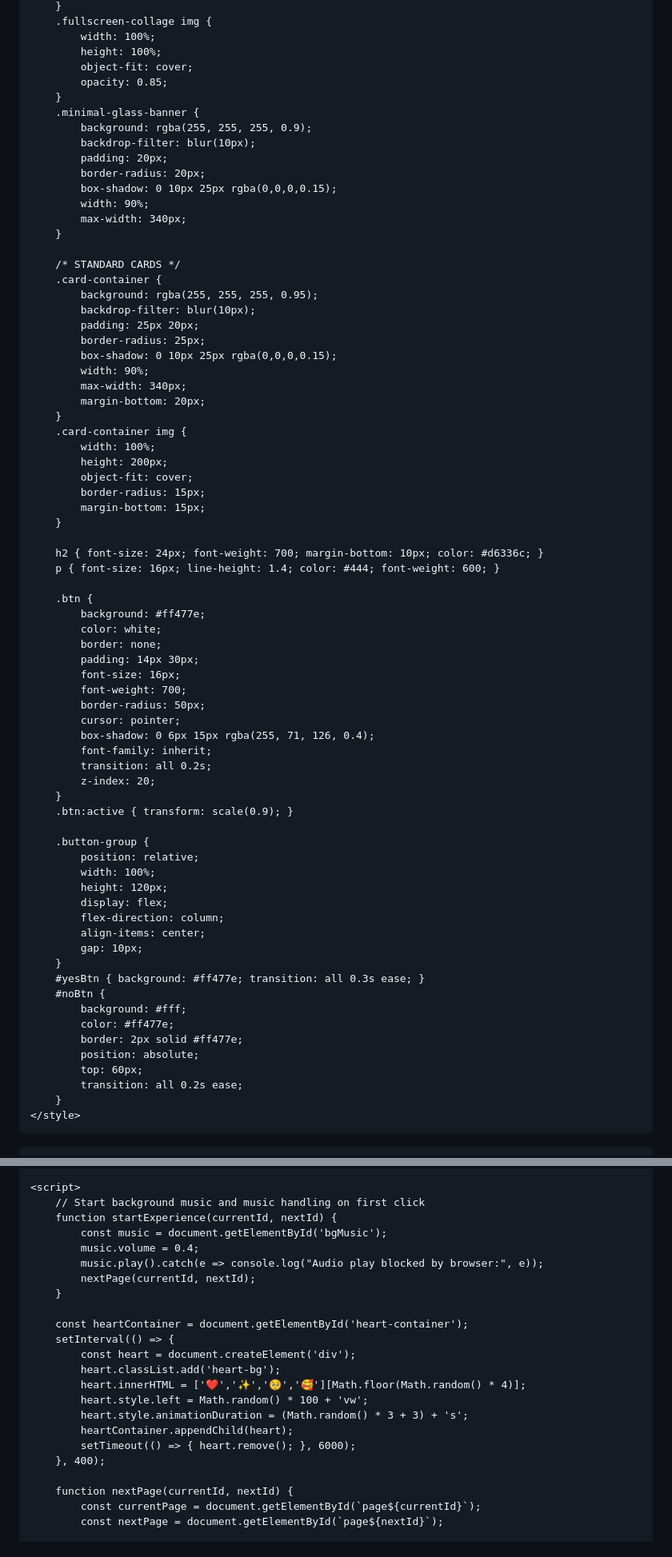
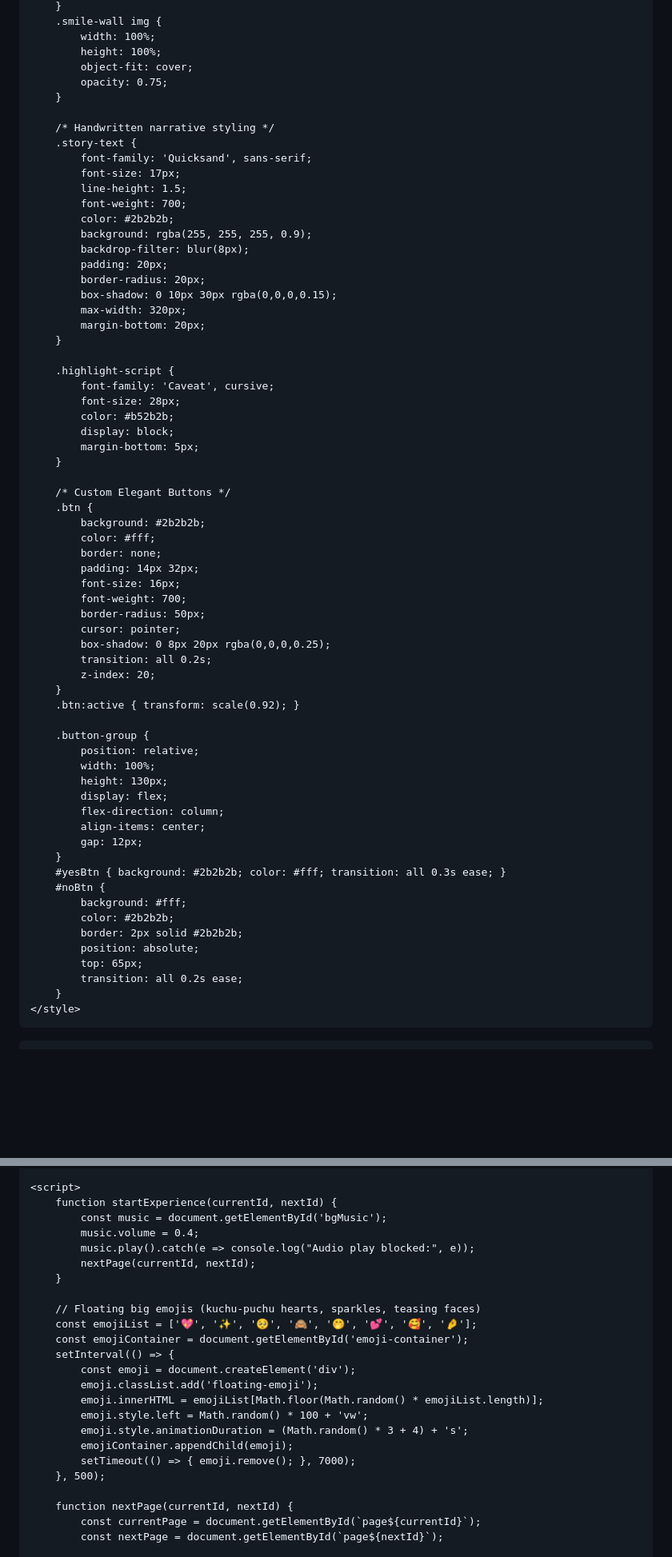
Before and after one commit to himanikapoor30/BookingInvite, a Markdown page: README.md, 2 parts joined by grey strips. Shown at 80% size. GitHub-like rendering; blank space fills up the shorter version.

```diff
--- a/README.md
+++ b/README.md
@@ -104,74 +109,67 @@
         }
-        .fullscreen-collage img {
+        .smile-wall img {
             width: 100%;
             height: 100%;
             object-fit: cover;
-            opacity: 0.85;
+            opacity: 0.75;
         }
-        .minimal-glass-banner {
+
+        /* Handwritten narrative styling */
+        .story-text {
+            font-family: 'Quicksand', sans-serif;
+            font-size: 17px;
+            line-height: 1.5;
+            font-weight: 700;
+            color: #2b2b2b;
             background: rgba(255, 255, 255, 0.9);
-            backdrop-filter: blur(10px);
+            backdrop-filter: blur(8px);
             padding: 20px;
             border-radius: 20px;
-            box-shadow: 0 10px 25px rgba(0,0,0,0.15);
-            width: 90%;
-            max-width: 340px;
+            box-shadow: 0 10px 30px rgba(0,0,0,0.15);
+            max-width: 320px;
+            margin-bottom: 20px;
         }
 
-        /* STANDARD CARDS */
-        .card-container {
-            background: rgba(255, 255, 255, 0.95);
-            backdrop-filter: blur(10px);
-            padding: 25px 20px;
-            border-radius: 25px;
-            box-shadow: 0 10px 25px rgba(0,0,0,0.15);
-            width: 90%;
-            max-width: 340px;
-            margin-bottom: 20px;
-        }
-        .card-container img {
-            width: 100%;
-            height: 200px;
-            object-fit: cover;
-            border-radius: 15px;
-            margin-bottom: 15px;
+        .highlight-script {
+            font-family: 'Caveat', cursive;
+            font-size: 28px;
+            color: #b52b2b;
+            display: block;
+            margin-bottom: 5px;
         }
 
-        h2 { font-size: 24px; font-weight: 700; margin-bottom: 10px; color: #d6336c; }
-        p { font-size: 16px; line-height: 1.4; color: #444; font-weight: 600; }
-
+        /* Custom Elegant Buttons */
         .btn {
-            background: #ff477e;
-            color: white;
+            background: #2b2b2b;
+            color: #fff;
             border: none;
-            padding: 14px 30px;
+            padding: 14px 32px;
             font-size: 16px;
             font-weight: 700;
             border-radius: 50px;
             cursor: pointer;
-            box-shadow: 0 6px 15px rgba(255, 71, 126, 0.4);
-            font-family: inherit;
+            box-shadow: 0 8px 20px rgba(0,0,0,0.25);
             transition: all 0.2s;
             z-index: 20;
         }
-        .btn:active { transform: scale(0.9); }
+        .btn:active { transform: scale(0.92); }
 
         .button-group {
             position: relative;
             width: 100%;
-            height: 120px;
+            height: 130px;
             display: flex;
             flex-direction: column;
             align-items: center;
-            gap: 10px;
+            gap: 12px;
         }
-        #yesBtn { background: #ff477e; transition: all 0.3s ease; }
+        #yesBtn { background: #2b2b2b; color: #fff; transition: all 0.3s ease; }
         #noBtn {
             background: #fff;
-            color: #ff477e;
-            border: 2px solid #ff477e;
+            color: #2b2b2b;
+            border: 2px solid #2b2b2b;
             position: absolute;
-            top: 60px;
+            top: 65px;
             transition: all 0.2s ease;
         }
     </style>
@@ -269,24 +274,25 @@
     </div>
 
     <script>
-        // Start background music and music handling on first click
         function startExperience(currentId, nextId) {
             const music = document.getElementById('bgMusic');
             music.volume = 0.4;
-            music.play().catch(e => console.log("Audio play blocked by browser:", e));
+            music.play().catch(e => console.log("Audio play blocked:", e));
             nextPage(currentId, nextId);
         }
 
-        const heartContainer = document.getElementById('heart-container');
+        // Floating big emojis (kuchu-puchu hearts, sparkles, teasing faces)
+        const emojiList = ['💖', '✨', '🥺', '🙈', '🤭', '💕', '🥰', '🤌'];
+        const emojiContainer = document.getElementById('emoji-container');
         setInterval(() => {
-            const heart = document.createElement('div');
-            heart.classList.add('heart-bg');
-            heart.innerHTML = ['❤️','✨','🥺','🥰'][Math.floor(Math.random() * 4)];
-            heart.style.left = Math.random() * 100 + 'vw';
-            heart.style.animationDuration = (Math.random() * 3 + 3) + 's';
-            heartContainer.appendChild(heart);
-            setTimeout(() => { heart.remove(); }, 6000);
-        }, 400);
+            const emoji = document.createElement('div');
+            emoji.classList.add('floating-emoji');
+            emoji.innerHTML = emojiList[Math.floor(Math.random() * emojiList.length)];
+            emoji.style.left = Math.random() * 100 + 'vw';
+            emoji.style.animationDuration = (Math.random() * 3 + 4) + 's';
+            emojiContainer.appendChild(emoji);
+            setTimeout(() => { emoji.remove(); }, 7000);
+        }, 500);
 
         function nextPage(currentId, nextId) {
             const currentPage = document.getElementById(`page${currentId}`);
```
Also changed, not shown: other parts of README.md (+97 -85 lines).
